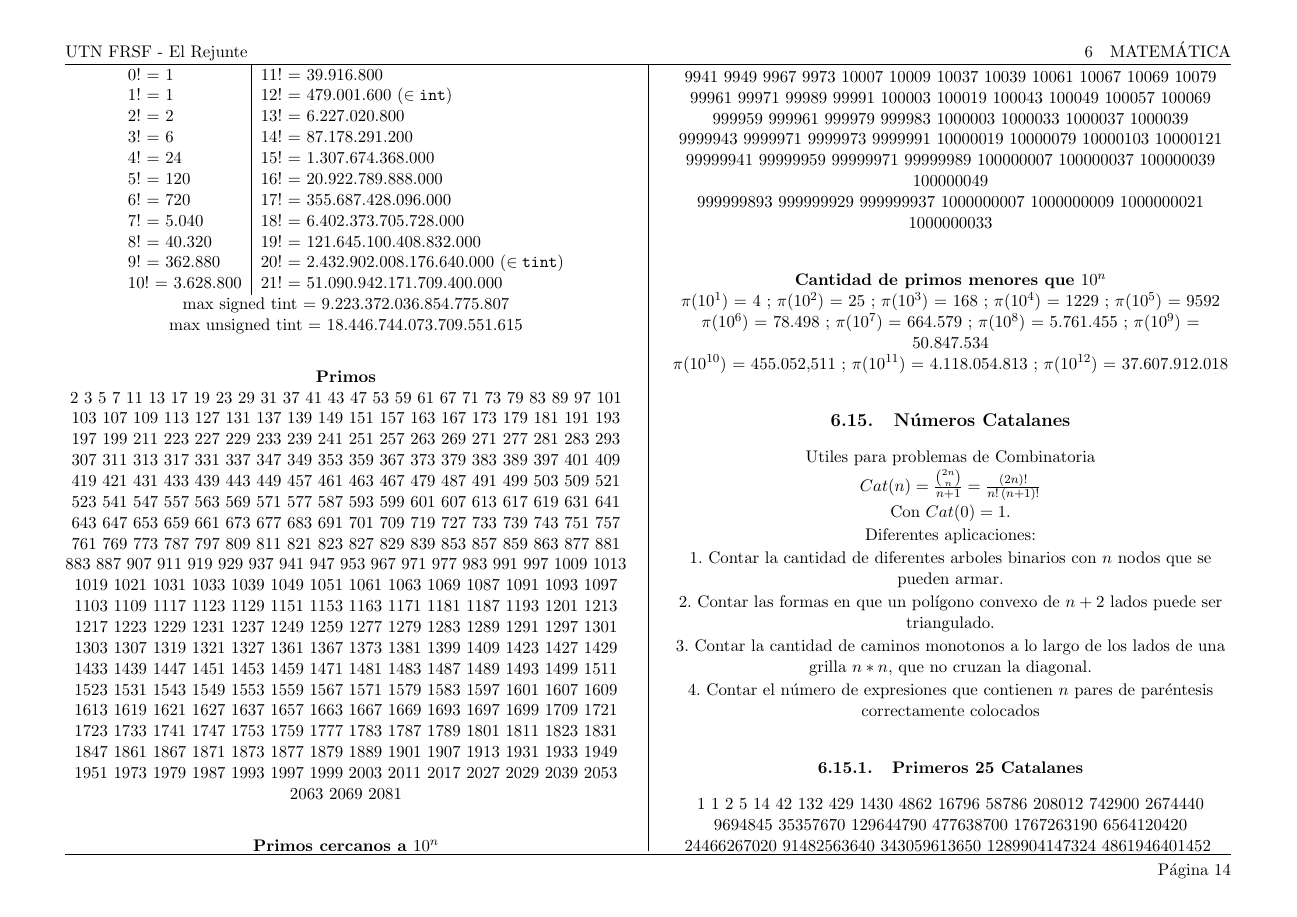
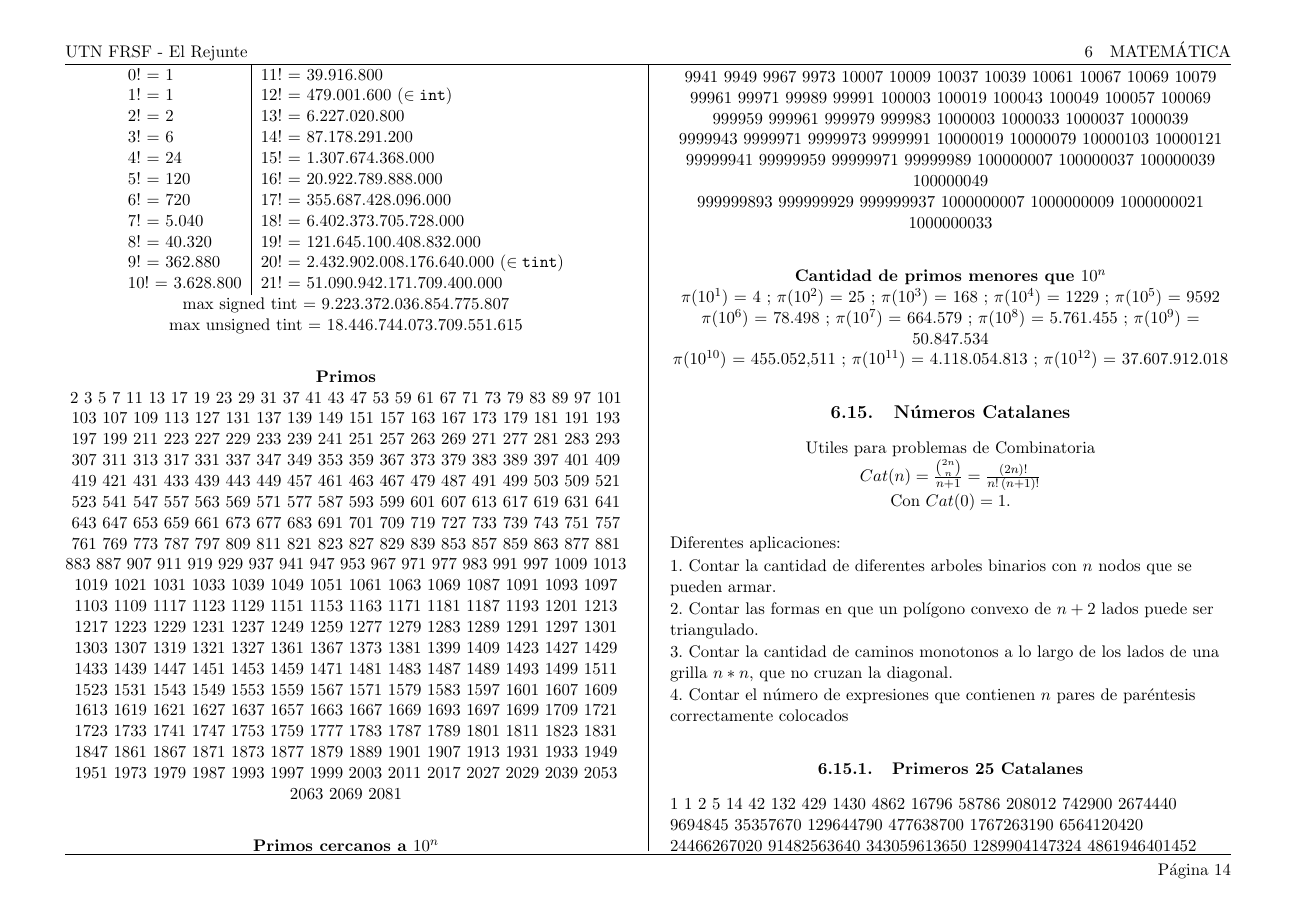
Before and after one commit to matramos/elrejunte, a LaTeX document (notebook/notebook.tex, which reads notebook/secciones/math/math.tex): page 14 of 18. The pictures show the PDF file notebook/notebook.pdf that the author committed with the source.

Commit message:
Arreglitos de formato

```diff
--- a/notebook/notebook.tex
+++ b/notebook/notebook.tex
@@ -15,7 +15,7 @@
 \usepackage[hidelinks]{hyperref}	% for click-able toc
 \usepackage{amsmath}
 \usepackage{graphicx}
-
+\usepackage{ragged2e}
 % We create some new table columns types.
 \newcolumntype{L}[1]{>{\raggedright\let\newline\\\arraybackslash\hspace{0pt}}m{#1-2\tabcolsep- 1.25\arrayrulewidth}}
 \newcolumntype{C}[1]{>{\centering\let\newline\\\arraybackslash\hspace{0pt}}m{#1-2\tabcolsep- 1.25\arrayrulewidth}}
--- a/notebook/secciones/math/math.tex
+++ b/notebook/secciones/math/math.tex
@@ -156,10 +156,11 @@ $\pi(10^{12})$ = 37.607.912.018% ;
 \subsection{N\'umeros Catalanes}
 Utiles para problemas de Combinatoria
 
+
 $Cat(n)=\frac{\binom{2n}{n}}{n+1} =\frac{(2n)!}{n!\,(n+1)!}$
 
 Con $Cat(0)=1$.
-
+\begin{flushleft}
 Diferentes aplicaciones:
 
 1. Contar la cantidad de diferentes arboles binarios con $n$ nodos que se pueden armar.
@@ -169,9 +170,12 @@ Diferentes aplicaciones:
 3. Contar la cantidad de caminos monotonos a lo largo de los lados de una grilla $n*n$, que no cruzan la diagonal.
 
 4. Contar el n\'umero de expresiones que contienen $n$ pares de par\'entesis correctamente colocados
+\end{flushleft}
 
 \subsubsection{Primeros 25 Catalanes}
 
+\begin{flushleft}
 1 1 2 5 14 42 132 429 1430 4862 16796 58786 208012 742900 2674440
 9694845 35357670 129644790 477638700 1767263190 6564120420
 24466267020 91482563640 343059613650 1289904147324 4861946401452
+\end{flushleft}
```
Also changed, not shown: notebook/notebook.pdf.
